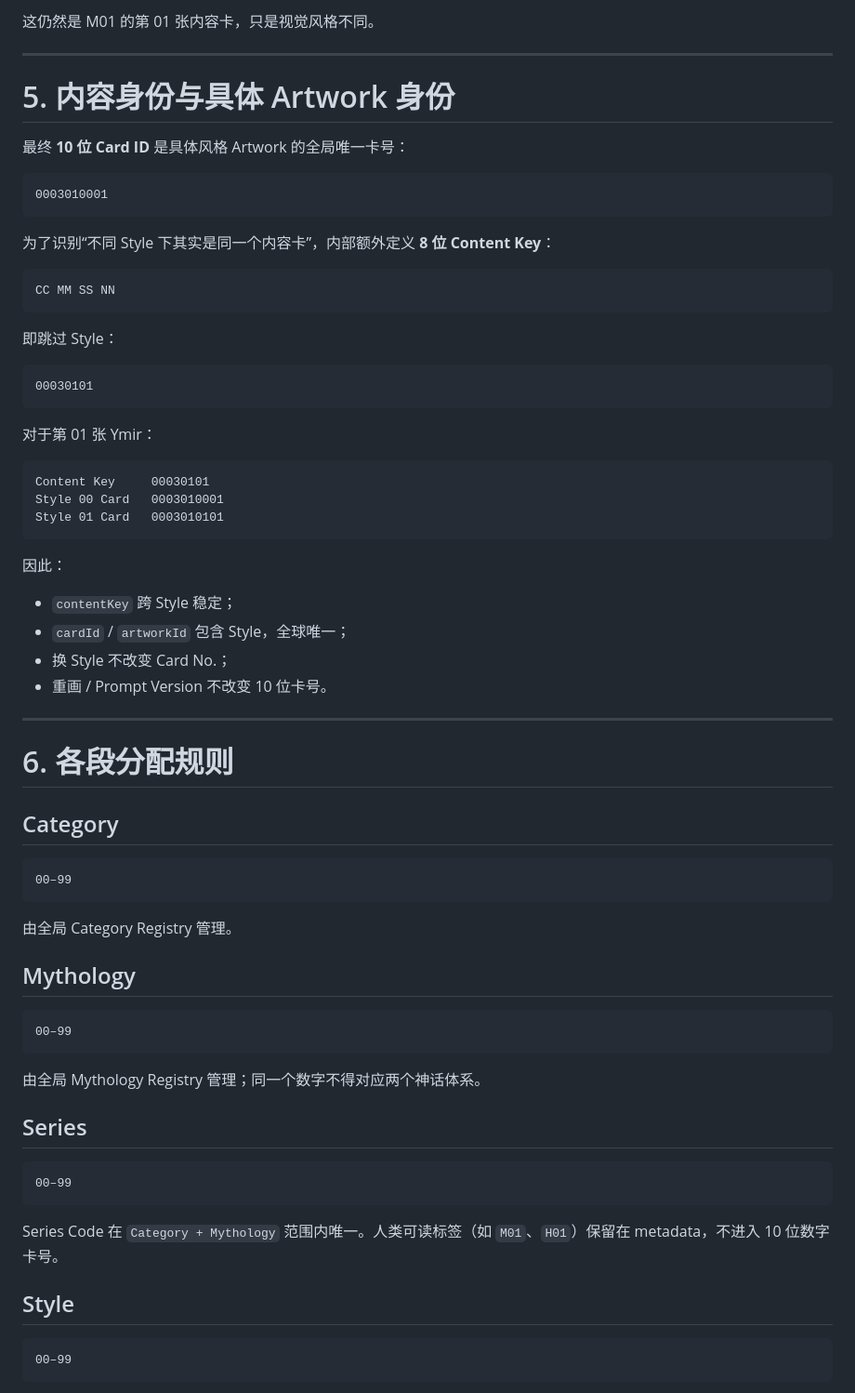
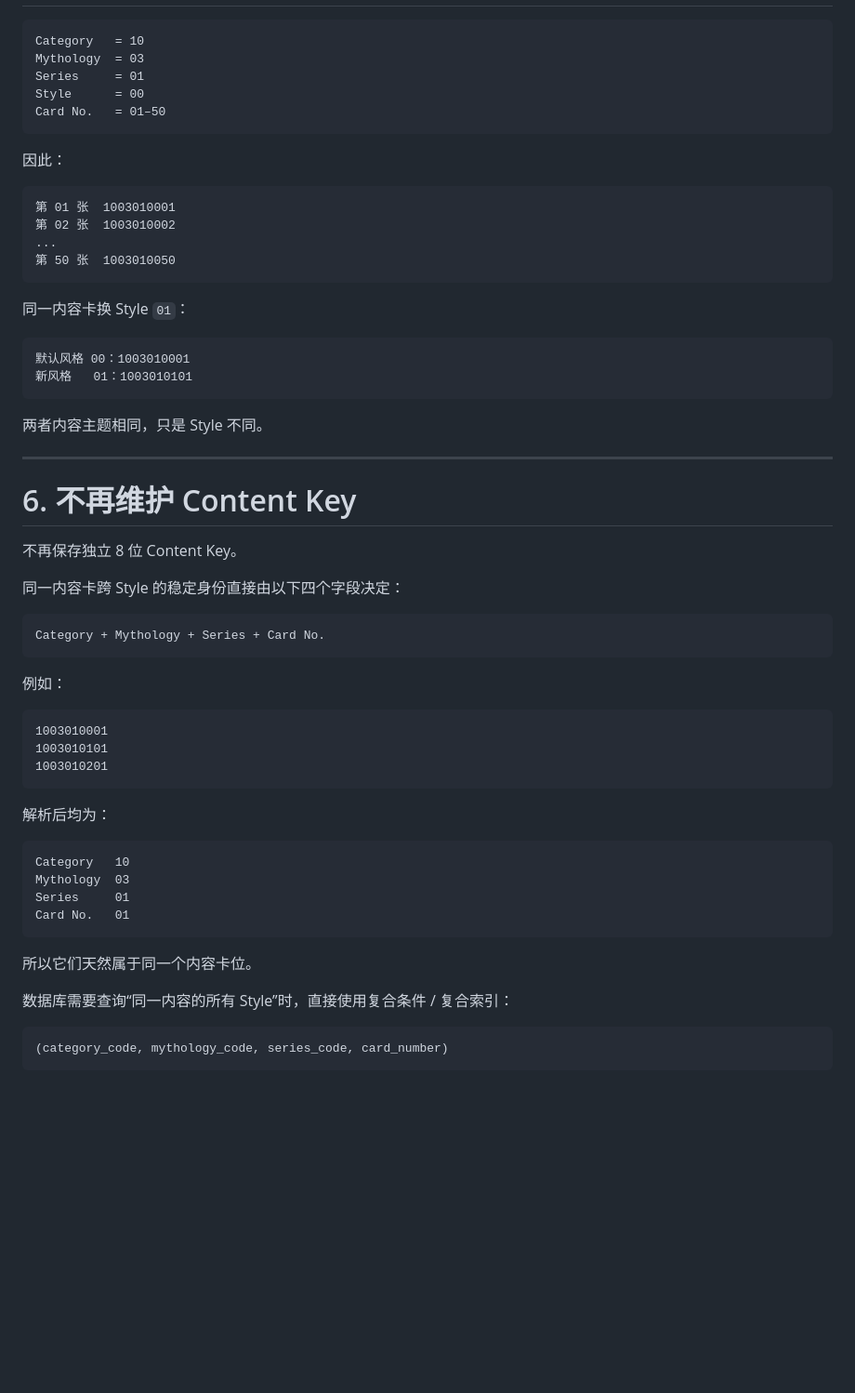
Before and after one commit to 0326/mythcanvas, a Markdown page: docs/cards/CARD_ARTWORK_ID_SPEC.md, the part around one of its changes. Shown at 93% size. Rendered like a GitHub page; blank space fills up the shorter version.

````diff
--- a/docs/cards/CARD_ARTWORK_ID_SPEC.md
+++ b/docs/cards/CARD_ARTWORK_ID_SPEC.md
@@ -155,73 +138,62 @@ Card No.   = 01  第 1 张
-这仍然是 M01 的第 01 张内容卡，只是视觉风格不同。
-
----
-
-# 5. 内容身份与具体 Artwork 身份
-
-最终 **10 位 Card ID** 是具体风格 Artwork 的全局唯一卡号：
-
-```text
-0003010001
-```
-
-为了识别“不同 Style 下其实是同一个内容卡”，内部额外定义 **8 位 Content Key**：
-
-```text
-CC MM SS NN
-```
-
-即跳过 Style：
-
-```text
-00030101
-```
-
-对于第 01 张 Ymir：
-
-```text
-Content Key     00030101
-Style 00 Card   0003010001
-Style 01 Card   0003010101
+Category   = 10
+Mythology  = 03
+Series     = 01
+Style      = 00
+Card No.   = 01–50
 ```
 
 因此：
 
-- `contentKey` 跨 Style 稳定；
-- `cardId` / `artworkId` 包含 Style，全球唯一；
-- 换 Style 不改变 Card No.；
-- 重画 / Prompt Version 不改变 10 位卡号。
+```text
+第 01 张  1003010001
+第 02 张  1003010002
+...
+第 50 张  1003010050
+```
+
+同一内容卡换 Style `01`：
+
+```text
+默认风格 00：1003010001
+新风格   01：1003010101
+```
+
+两者内容主题相同，只是 Style 不同。
 
 ---
 
-# 6. 各段分配规则
+# 6. 不再维护 Content Key
 
-## Category
+不再保存独立 8 位 Content Key。
+
+同一内容卡跨 Style 的稳定身份直接由以下四个字段决定：
 
 ```text
-00–99
+Category + Mythology + Series + Card No.
 ```
 
-由全局 Category Registry 管理。
-
-## Mythology
+例如：
 
 ```text
-00–99
+1003010001
+1003010101
+1003010201
 ```
 
-由全局 Mythology Registry 管理；同一个数字不得对应两个神话体系。
-
-## Series
+解析后均为：
 
 ```text
-00–99
+Category   10
+Mythology  03
+Series     01
+Card No.   01
 ```
 
-Series Code 在 `Category + Mythology` 范围内唯一。人类可读标签（如 `M01`、`H01`）保留在 metadata，不进入 10 位数字卡号。
+所以它们天然属于同一个内容卡位。
 
-## Style
+数据库需要查询“同一内容的所有 Style”时，直接使用复合条件 / 复合索引：
 
 ```text
-00–99
+(category_code, mythology_code, series_code, card_number)
 ```
 
````
Also changed, not shown: other parts of docs/cards/CARD_ARTWORK_ID_SPEC.md (+158 -152 lines).
